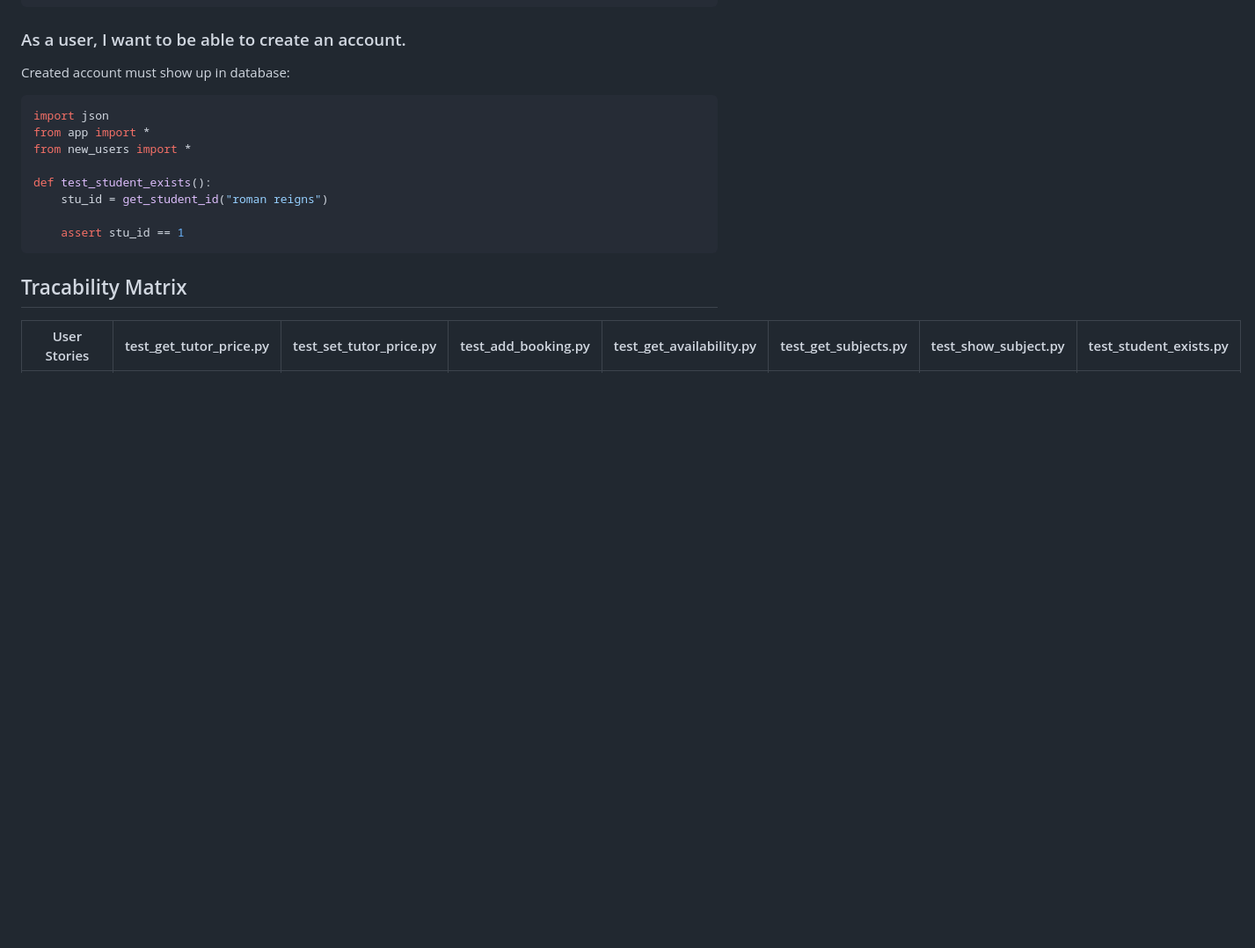
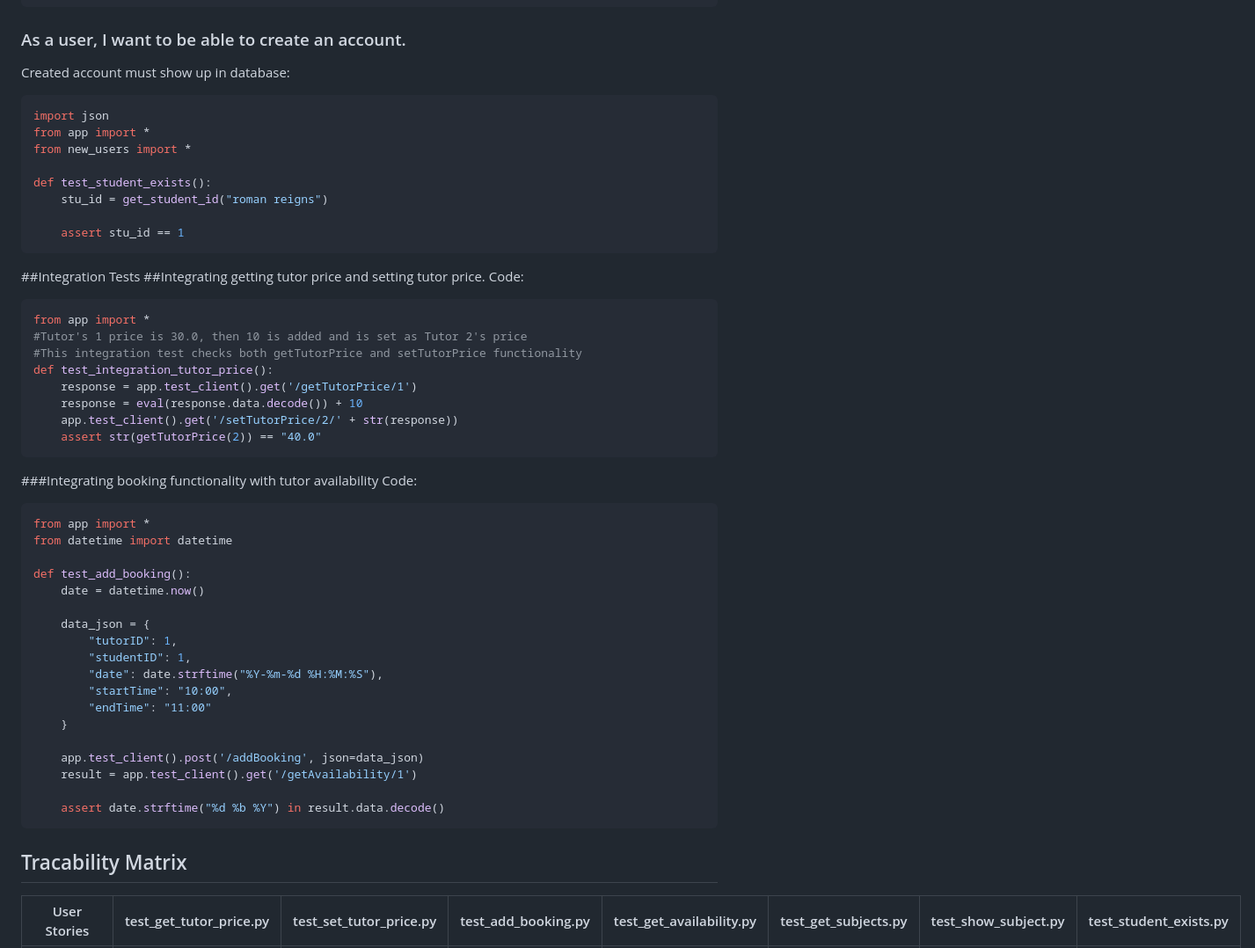
Before and after one commit to uvic-seng321/project-decimal-dogs-5, a Markdown page: README.md, the part around the change. Shown at 88% size. Drawn GitHub-style; blank space fills up the shorter version.

Commit message:
Added Integration tests

````diff
--- a/README.md
+++ b/README.md
@@ -141,6 +141,44 @@ def test_student_exists():
 
     assert stu_id == 1
 ```
+
+##Integration Tests
+##Integrating getting tutor price and setting tutor price.
+Code:
+```python
+from app import *
+#Tutor's 1 price is 30.0, then 10 is added and is set as Tutor 2's price
+#This integration test checks both getTutorPrice and setTutorPrice functionality
+def test_integration_tutor_price():
+    response = app.test_client().get('/getTutorPrice/1')
+    response = eval(response.data.decode()) + 10
+    app.test_client().get('/setTutorPrice/2/' + str(response))
+    assert str(getTutorPrice(2)) == "40.0"
+```
+
+###Integrating booking functionality with tutor availability
+Code:
+```python
+from app import *
+from datetime import datetime
+
+def test_add_booking():
+    date = datetime.now()
+
+    data_json = {
+        "tutorID": 1,
+        "studentID": 1,
+        "date": date.strftime("%Y-%m-%d %H:%M:%S"),
+        "startTime": "10:00",
+        "endTime": "11:00"
+    }
+
+    app.test_client().post('/addBooking', json=data_json)
+    result = app.test_client().get('/getAvailability/1')
+
+    assert date.strftime("%d %b %Y") in result.data.decode()
+```
+
 ## Tracability Matrix
 | User Stories | test_get_tutor_price.py | test_set_tutor_price.py | test_add_booking.py | test_get_availability.py | test_get_subjects.py | test_show_subject.py | test_student_exists.py |
 |--------------|-----------------------|------------------------|---------------------|--------------------------|-----------------------|----------------------|-------------------------|
````
